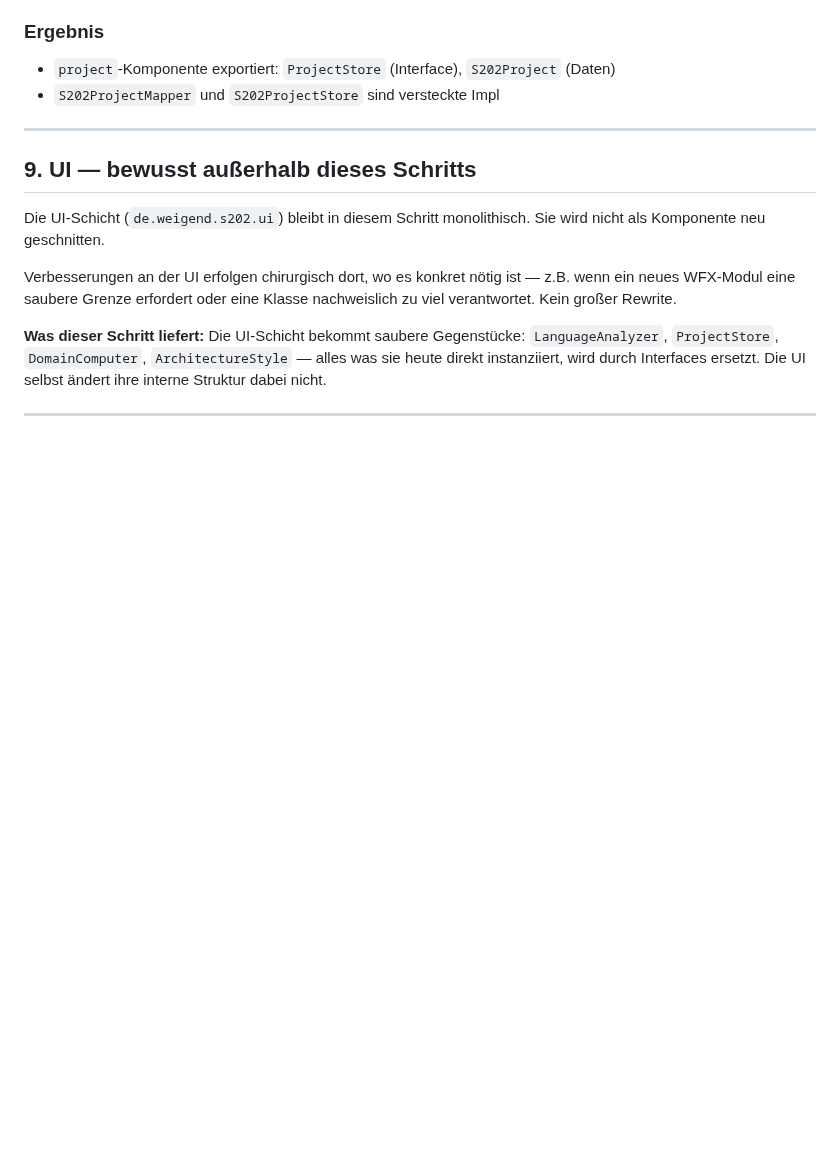
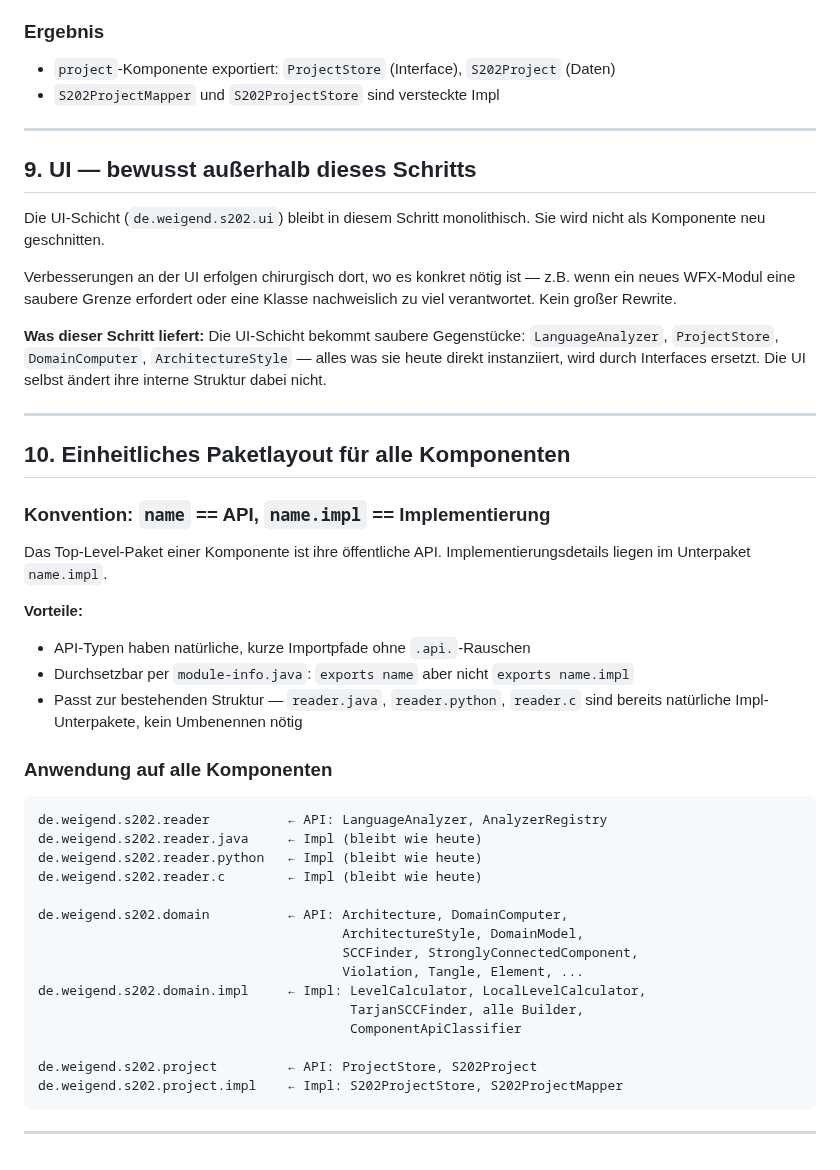
Before and after one commit to Weigend/S202, a Markdown page: docs/S202_COMPONENT_DESIGN.md, the part around the change. Drawn GitHub-style; blank space fills up the shorter version.

Commit message:
docs: add unified package layout convention for all components

````diff
--- a/docs/S202_COMPONENT_DESIGN.md
+++ b/docs/S202_COMPONENT_DESIGN.md
@@ -358,3 +358,38 @@ instanziiert, wird durch Interfaces ersetzt. Die UI selbst ändert ihre
 interne Struktur dabei nicht.
 
 ---
+
+## 10. Einheitliches Paketlayout für alle Komponenten
+
+### Konvention: `name` == API, `name.impl` == Implementierung
+
+Das Top-Level-Paket einer Komponente ist ihre öffentliche API.
+Implementierungsdetails liegen im Unterpaket `name.impl`.
+
+**Vorteile:**
+- API-Typen haben natürliche, kurze Importpfade ohne `.api.`-Rauschen
+- Durchsetzbar per `module-info.java`: `exports name` aber nicht `exports name.impl`
+- Passt zur bestehenden Struktur — `reader.java`, `reader.python`, `reader.c`
+  sind bereits natürliche Impl-Unterpakete, kein Umbenennen nötig
+
+### Anwendung auf alle Komponenten
+
+```
+de.weigend.s202.reader          ← API: LanguageAnalyzer, AnalyzerRegistry
+de.weigend.s202.reader.java     ← Impl (bleibt wie heute)
+de.weigend.s202.reader.python   ← Impl (bleibt wie heute)
+de.weigend.s202.reader.c        ← Impl (bleibt wie heute)
+
+de.weigend.s202.domain          ← API: Architecture, DomainComputer,
+                                       ArchitectureStyle, DomainModel,
+                                       SCCFinder, StronglyConnectedComponent,
+                                       Violation, Tangle, Element, ...
+de.weigend.s202.domain.impl     ← Impl: LevelCalculator, LocalLevelCalculator,
+                                        TarjanSCCFinder, alle Builder,
+                                        ComponentApiClassifier
+
+de.weigend.s202.project         ← API: ProjectStore, S202Project
+de.weigend.s202.project.impl    ← Impl: S202ProjectStore, S202ProjectMapper
+```
+
+---
````
